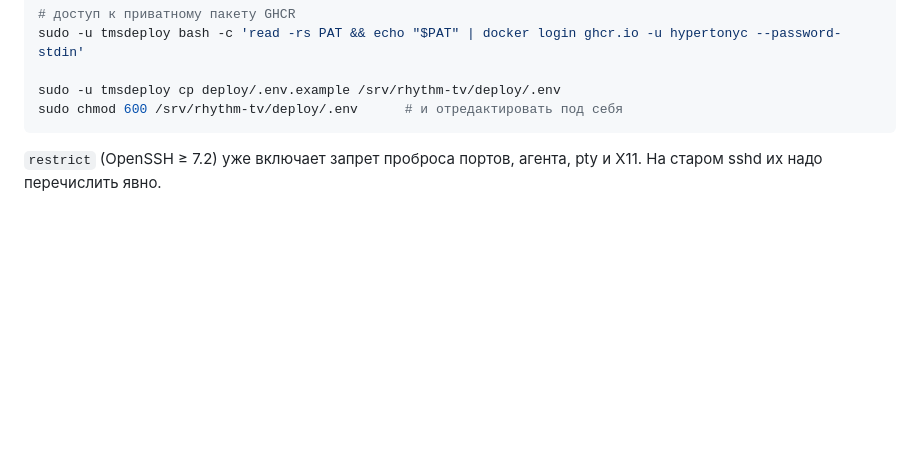
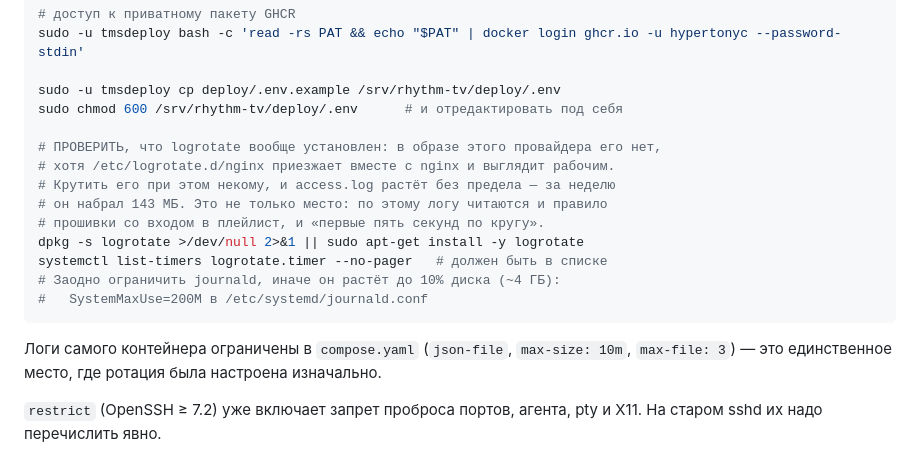
Before and after one commit to hypertonyc/rhythm-tv, a Markdown page: deploy/README.md, the part around the change. Rendered like a GitHub page; blank space fills up the shorter version.

Commit message:
docs: logrotate на VPS отсутствовал — проверять при настройке

````diff
--- a/deploy/README.md
+++ b/deploy/README.md
@@ -96,7 +96,20 @@ sudo -u tmsdeploy bash -c 'read -rs PAT && echo "$PAT" | docker login ghcr.io -u
 
 sudo -u tmsdeploy cp deploy/.env.example /srv/rhythm-tv/deploy/.env
 sudo chmod 600 /srv/rhythm-tv/deploy/.env      # и отредактировать под себя
+
+# ПРОВЕРИТЬ, что logrotate вообще установлен: в образе этого провайдера его нет,
+# хотя /etc/logrotate.d/nginx приезжает вместе с nginx и выглядит рабочим.
+# Крутить его при этом некому, и access.log растёт без предела — за неделю
+# он набрал 143 МБ. Это не только место: по этому логу читаются и правило
+# прошивки со входом в плейлист, и «первые пять секунд по кругу».
+dpkg -s logrotate >/dev/null 2>&1 || sudo apt-get install -y logrotate
+systemctl list-timers logrotate.timer --no-pager   # должен быть в списке
+# Заодно ограничить journald, иначе он растёт до 10% диска (~4 ГБ):
+#   SystemMaxUse=200M в /etc/systemd/journald.conf
 ```
+
+Логи самого контейнера ограничены в `compose.yaml` (`json-file`, `max-size: 10m`,
+`max-file: 3`) — это единственное место, где ротация была настроена изначально.
 
 `restrict` (OpenSSH ≥ 7.2) уже включает запрет проброса портов, агента, pty
 и X11. На старом sshd их надо перечислить явно.
````
